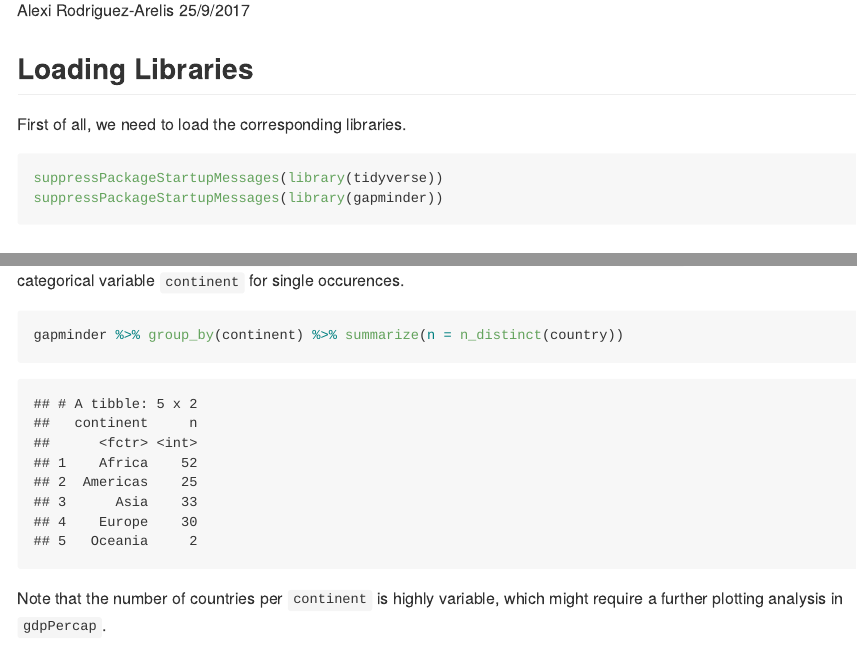
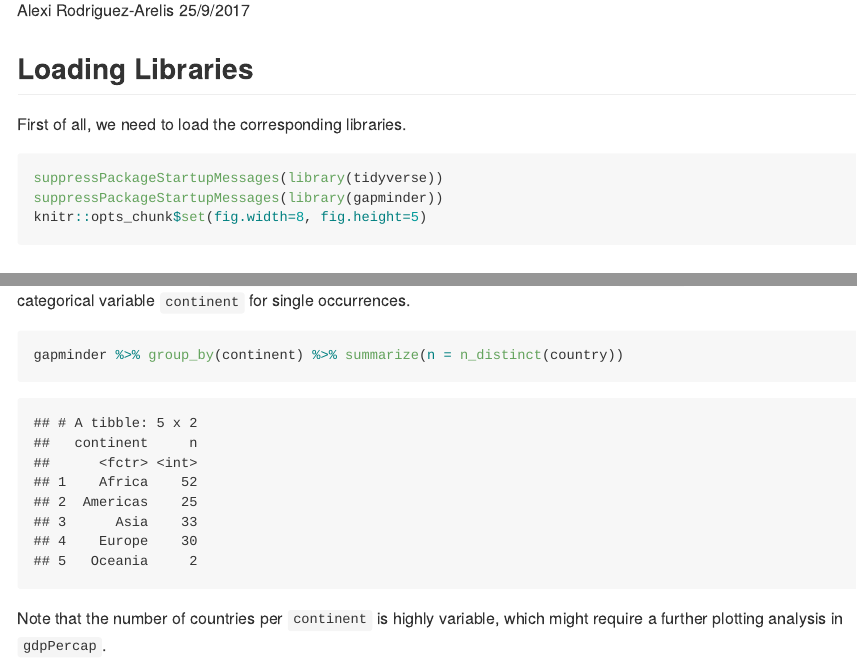
Before and after one commit to OliviaTabares/STAT545-hw-Rodriguez-Arelis-Alexi, an R Markdown document (hw02/hw2_dplyr_ggplot2.Rmd): the page in a window 1100 px wide, from 110 px down, and a second part further down, joined at a grey line. The pictures show the output file hw02/hw2_dplyr_ggplot2.md that the author committed with the source, drawn offline in the style of GitHub; long lines of code are wrapped.

Commit message:
Changes in R Markdown file.

````diff
--- a/hw02/hw2_dplyr_ggplot2.Rmd
+++ b/hw02/hw2_dplyr_ggplot2.Rmd
@@ -12,6 +12,7 @@ First of all, we need to load the corresponding libraries.
 ```{r}
 suppressPackageStartupMessages(library(tidyverse))
 suppressPackageStartupMessages(library(gapminder))
+knitr::opts_chunk$set(fig.width=8, fig.height=5)
 ```
 
 ## Smell Test the Data
@@ -87,7 +88,7 @@ Function `summary()` provides the range of this quantitative variable, as well a
 boxplot(gdpPercap ~ year, data = gapminder, main = "Global Evolution of Gross Domestic Product over Time \n", xlab = "Year", ylab = "Gross Domestic Product per Capita")
 ```
 
-Function `boxplot()` provides "not so cool" side-by-side boxplots, unlike `ggplot2`. Although, we can see that the spread gets larger and larger as time goes by. This suggests that there might be differences in `gdpPercap`, if we explore the dataset more in detail (possibly by `continent`?). Hence, before starting with the good stuff (`ggplot2`), we can get a table of the categorical variable `continent` for single occurences.
+Function `boxplot()` provides "not so cool" side-by-side boxplots, unlike `ggplot2`. Although, we can see that the spread gets larger and larger as time goes by. This suggests that there might be differences in `gdpPercap`, if we explore the dataset more in detail (possibly by `continent`?). Hence, before starting with the good stuff (`ggplot2`), we can get a table of the categorical variable `continent` for single occurrences.
 
 ```{r}
 gapminder %>% group_by(continent) %>% summarize(n = n_distinct(country))
````
Also changed, not shown: hw02/hw2_dplyr_ggplot2.md, 8 other files.
